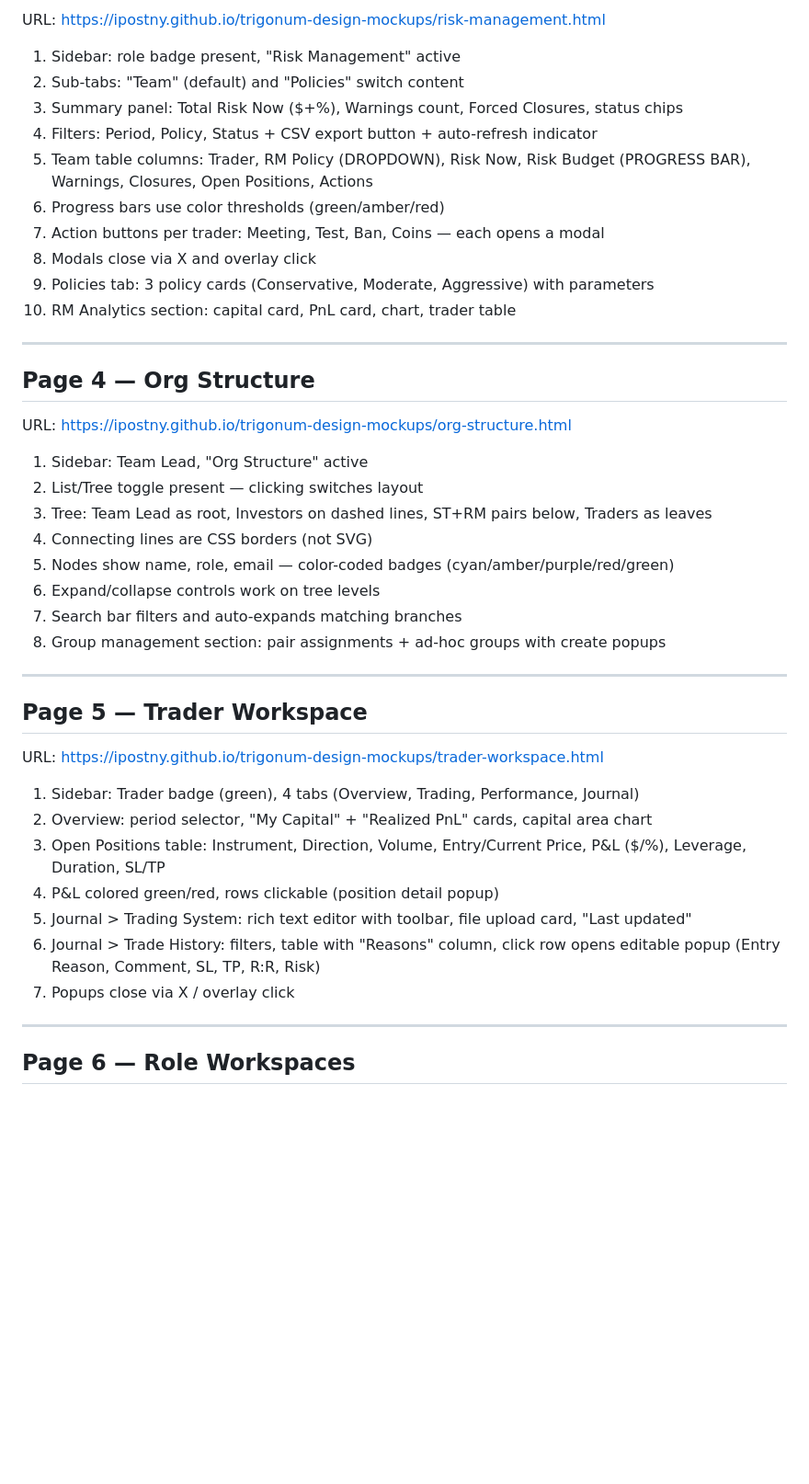
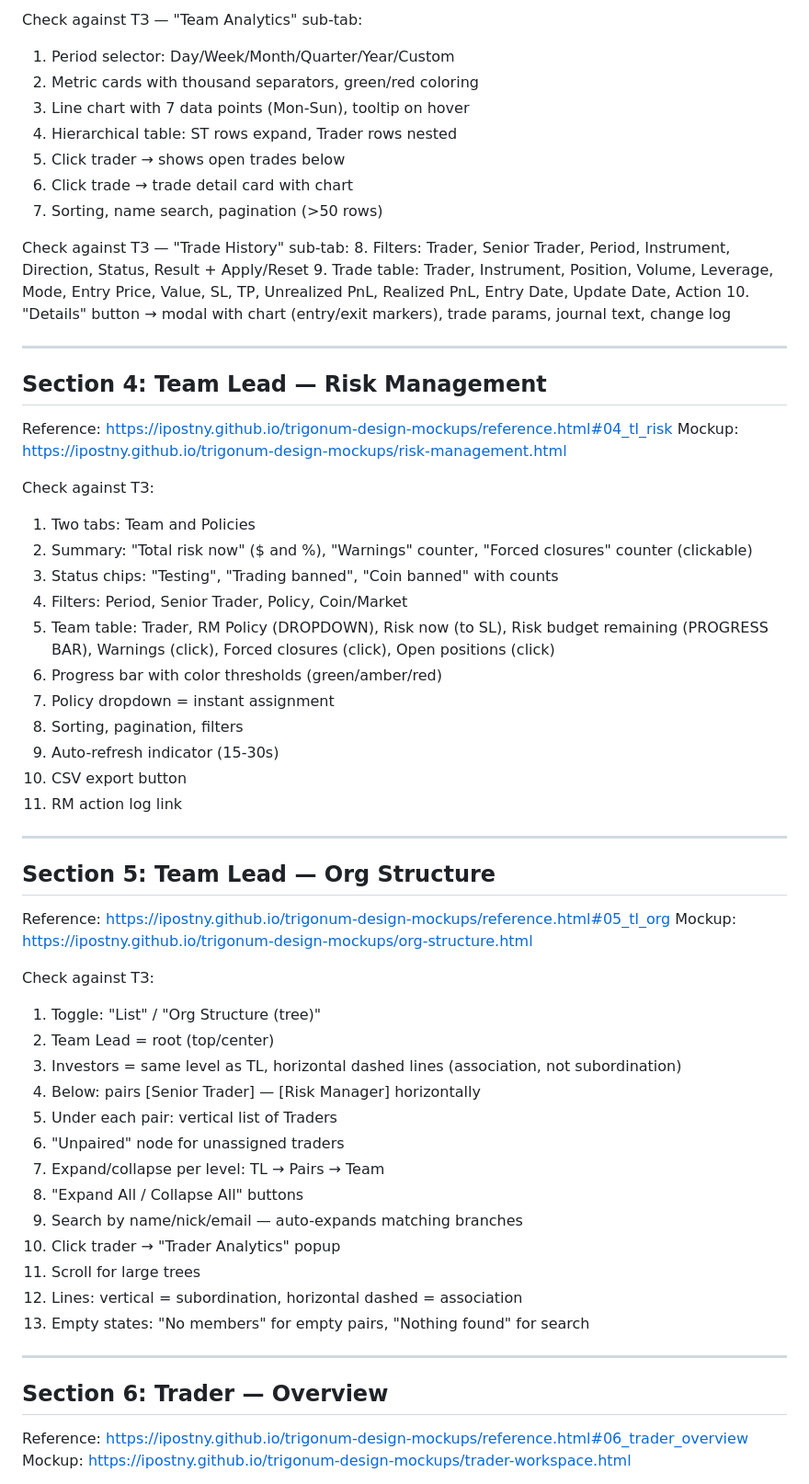
Before and after one commit to ipostny/trigonum-design-mockups, a Markdown page: QA-SESSION-2.md, the part around one of its changes. Shown at 92% size. GitHub-like rendering; blank space fills up the shorter version.

Commit message:
QA Session 2: rewrite with proper reference.html workflow + all 10 ТЗ sections
Co-Authored-By: Claude Opus 4.6 <noreply@anthropic.com>

```diff
--- a/QA-SESSION-2.md
+++ b/QA-SESSION-2.md
@@ -45,47 +64,61 @@ URL: https://ipostny.github.io/trigonum-design-mockups/trading-terminal.html
 
-URL: https://ipostny.github.io/trigonum-design-mockups/risk-management.html
+Check against ТЗ — "Team Analytics" sub-tab:
+1. Period selector: Day/Week/Month/Quarter/Year/Custom
+2. Metric cards with thousand separators, green/red coloring
+3. Line chart with 7 data points (Mon-Sun), tooltip on hover
+4. Hierarchical table: ST rows expand, Trader rows nested
+5. Click trader → shows open trades below
+6. Click trade → trade detail card with chart
+7. Sorting, name search, pagination (>50 rows)
 
-1. Sidebar: role badge present, "Risk Management" active
-2. Sub-tabs: "Team" (default) and "Policies" switch content
-3. Summary panel: Total Risk Now ($+%), Warnings count, Forced Closures, status chips
-4. Filters: Period, Policy, Status + CSV export button + auto-refresh indicator
-5. Team table columns: Trader, RM Policy (DROPDOWN), Risk Now, Risk Budget (PROGRESS BAR), Warnings, Closures, Open Positions, Actions
-6. Progress bars use color thresholds (green/amber/red)
-7. Action buttons per trader: Meeting, Test, Ban, Coins — each opens a modal
-8. Modals close via X and overlay click
-9. Policies tab: 3 policy cards (Conservative, Moderate, Aggressive) with parameters
-10. RM Analytics section: capital card, PnL card, chart, trader table
+Check against ТЗ — "Trade History" sub-tab:
+8. Filters: Trader, Senior Trader, Period, Instrument, Direction, Status, Result + Apply/Reset
+9. Trade table: Trader, Instrument, Position, Volume, Leverage, Mode, Entry Price, Value, SL, TP, Unrealized PnL, Realized PnL, Entry Date, Update Date, Action
+10. "Details" button → modal with chart (entry/exit markers), trade params, journal text, change log
 
 ---
 
-## Page 4 — Org Structure
+## Section 4: Team Lead — Risk Management
+Reference: https://ipostny.github.io/trigonum-design-mockups/reference.html#04_tl_risk
+Mockup: https://ipostny.github.io/trigonum-design-mockups/risk-management.html
 
-URL: https://ipostny.github.io/trigonum-design-mockups/org-structure.html
-
-1. Sidebar: Team Lead, "Org Structure" active
-2. List/Tree toggle present — clicking switches layout
-3. Tree: Team Lead as root, Investors on dashed lines, ST+RM pairs below, Traders as leaves
-4. Connecting lines are CSS borders (not SVG)
-5. Nodes show name, role, email — color-coded badges (cyan/amber/purple/red/green)
-6. Expand/collapse controls work on tree levels
-7. Search bar filters and auto-expands matching branches
-8. Group management section: pair assignments + ad-hoc groups with create popups
+Check against ТЗ:
+1. Two tabs: Team and Policies
+2. Summary: "Total risk now" ($ and %), "Warnings" counter, "Forced closures" counter (clickable)
+3. Status chips: "Testing", "Trading banned", "Coin banned" with counts
+4. Filters: Period, Senior Trader, Policy, Coin/Market
+5. Team table: Trader, RM Policy (DROPDOWN), Risk now (to SL), Risk budget remaining (PROGRESS BAR), Warnings (click), Forced closures (click), Open positions (click)
+6. Progress bar with color thresholds (green/amber/red)
+7. Policy dropdown = instant assignment
+8. Sorting, pagination, filters
+9. Auto-refresh indicator (15-30s)
+10. CSV export button
+11. RM action log link
 
 ---
 
-## Page 5 — Trader Workspace
+## Section 5: Team Lead — Org Structure
+Reference: https://ipostny.github.io/trigonum-design-mockups/reference.html#05_tl_org
+Mockup: https://ipostny.github.io/trigonum-design-mockups/org-structure.html
 
-URL: https://ipostny.github.io/trigonum-design-mockups/trader-workspace.html
-
-1. Sidebar: Trader badge (green), 4 tabs (Overview, Trading, Performance, Journal)
-2. Overview: period selector, "My Capital" + "Realized PnL" cards, capital area chart
-3. Open Positions table: Instrument, Direction, Volume, Entry/Current Price, P&L ($/%), Leverage, Duration, SL/TP
-4. P&L colored green/red, rows clickable (position detail popup)
-5. Journal > Trading System: rich text editor with toolbar, file upload card, "Last updated"
-6. Journal > Trade History: filters, table with "Reasons" column, click row opens editable popup (Entry Reason, Comment, SL, TP, R:R, Risk)
-7. Popups close via X / overlay click
+Check against ТЗ:
+1. Toggle: "List" / "Org Structure (tree)"
+2. Team Lead = root (top/center)
+3. Investors = same level as TL, horizontal dashed lines (association, not subordination)
+4. Below: pairs [Senior Trader] — [Risk Manager] horizontally
+5. Under each pair: vertical list of Traders
+6. "Unpaired" node for unassigned traders
+7. Expand/collapse per level: TL → Pairs → Team
+8. "Expand All / Collapse All" buttons
+9. Search by name/nick/email — auto-expands matching branches
+10. Click trader → "Trader Analytics" popup
+11. Scroll for large trees
+12. Lines: vertical = subordination, horizontal dashed = association
+13. Empty states: "No members" for empty pairs, "Nothing found" for search
 
 ---
 
-## Page 6 — Role Workspaces
+## Section 6: Trader — Overview
+Reference: https://ipostny.github.io/trigonum-design-mockups/reference.html#06_trader_overview
+Mockup: https://ipostny.github.io/trigonum-design-mockups/trader-workspace.html
 
```
Also changed, not shown: other parts of QA-SESSION-2.md (+157 -51 lines).
